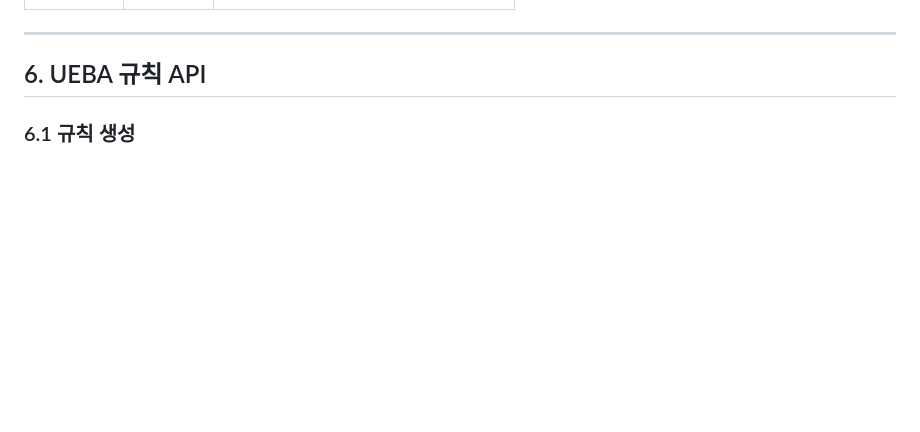
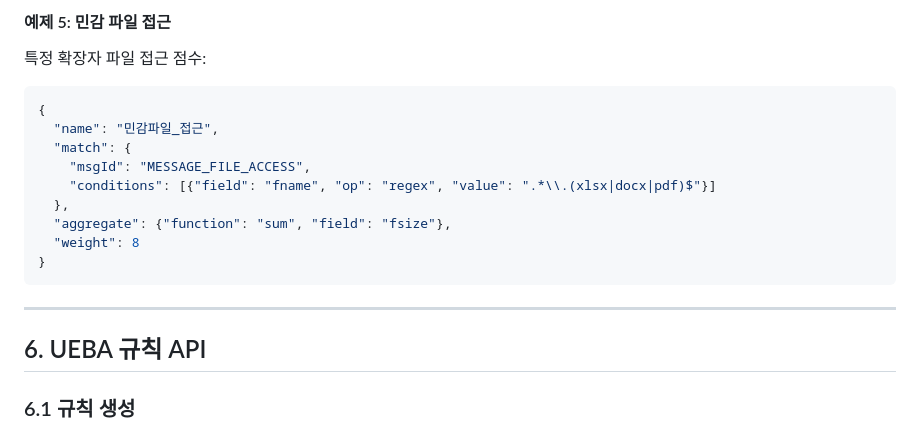
Before and after one commit to markany-inc/siem-cep-ueba-server, a Markdown page: docs/UEBA_CONFLUENCE.md, the part around one of its changes. GitHub-like rendering; blank space fills up the shorter version.

````diff
--- a/docs/UEBA_CONFLUENCE.md
+++ b/docs/UEBA_CONFLUENCE.md
@@ -276,3 +331,18 @@ UEBA 점수 계산에 사용되는 집계 방식:
+#### 예제 5: 민감 파일 접근
+
+특정 확장자 파일 접근 점수:
+
+```json
+{
+  "name": "민감파일_접근",
+  "match": {
+    "msgId": "MESSAGE_FILE_ACCESS",
+    "conditions": [{"field": "fname", "op": "regex", "value": ".*\\.(xlsx|docx|pdf)$"}]
+  },
+  "aggregate": {"function": "sum", "field": "fsize"},
+  "weight": 8
+}
+```
 
 ---
 
````
Also changed, not shown: other parts of docs/UEBA_CONFLUENCE.md (+72 -17 lines), docs/CEP_CONFLUENCE.md (+79 -11 lines).
